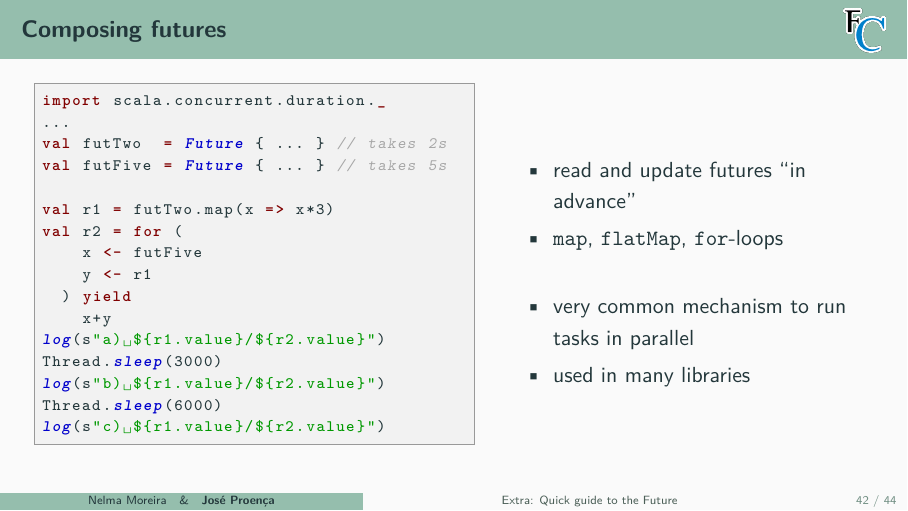
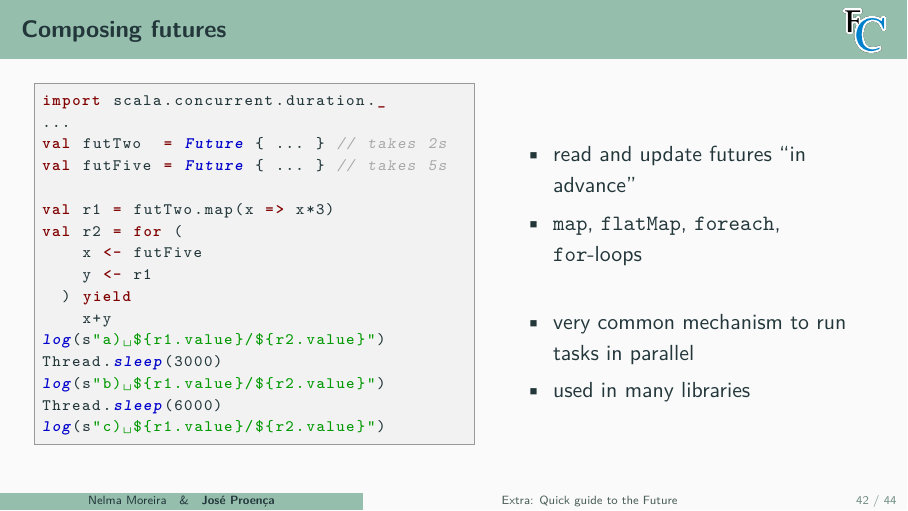
Before and after one commit to FM-DCC/cp2425, LaTeX slides (slides/4-concblocks.tex): page 64 of 66. Compiled offline with pdfLaTeX.

Commit message:
summaries. Tweaks to slides and exercises

```diff
--- a/slides/4-concblocks.tex
+++ b/slides/4-concblocks.tex
@@ -1136,7 +1136,7 @@ log(s"c) \§{r1.value}/\§{r2.value}")
 \begin{column}{0.46\textwidth}
 \begin{itemize}
   \item read and update futures ``in advance''
-  \item \texttt{map}, \texttt{flatMap}, \texttt{for}-loops
+  \item \texttt{map}, \texttt{flatMap}, \texttt{foreach}, \texttt{for}-loops
   \\~\pause
   \item very common mechanism to run tasks in parallel
   \item used in many libraries
```
Also changed, not shown: index.md (+2 -0 lines), exercises/ex-futures.pdf, slides/4-concblocks.pdf.
